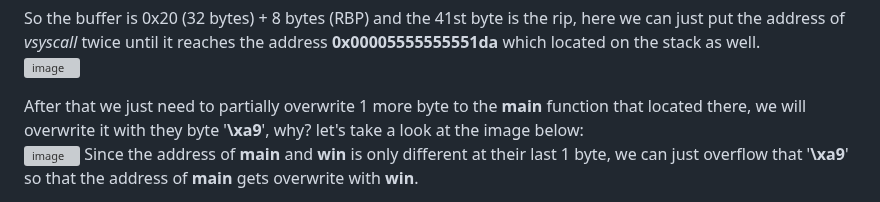
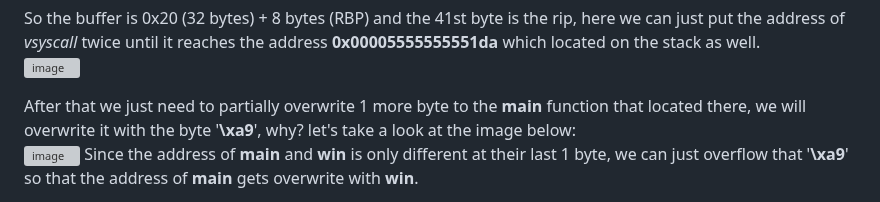
Before and after one commit to Relster27/Writeup, a Markdown page: Pwn/Virtual Insanity - TRXCTF 2025/README.md, the part around the change. GitHub-like rendering; grey boxes are pictures that could not be loaded.

```diff
--- a/Pwn/Virtual Insanity - TRXCTF 2025/README.md
+++ b/Pwn/Virtual Insanity - TRXCTF 2025/README.md
@@ -75,7 +75,7 @@ Now let's put our attention at these addresses: \
 So the buffer is 0x20 (32 bytes) + 8 bytes (RBP) and the 41st byte is the rip, here we can just put the address of _vsyscall_ twice until it reaches the address **0x00005555555551da** which located on the stack as well. \
 ![image](https://github.com/user-attachments/assets/bf8c0d9e-7861-4ee0-9dfd-982df416a60b)
 
-After that we just need to partially overwrite 1 more byte to the **main** function that located there, we will overwrite it with they byte '**\xa9**', why? let's take a look at the image below: \
+After that we just need to partially overwrite 1 more byte to the **main** function that located there, we will overwrite it with the byte '**\xa9**', why? let's take a look at the image below: \
 ![image](https://github.com/user-attachments/assets/40d8d997-d943-4a5c-ba56-21c3ef40a9f0)
 Since the address of **main** and **win** is only different at their last 1 byte, we can just overflow that '**\xa9**' so that the address of **main** gets overwrite with **win**.
 
```
